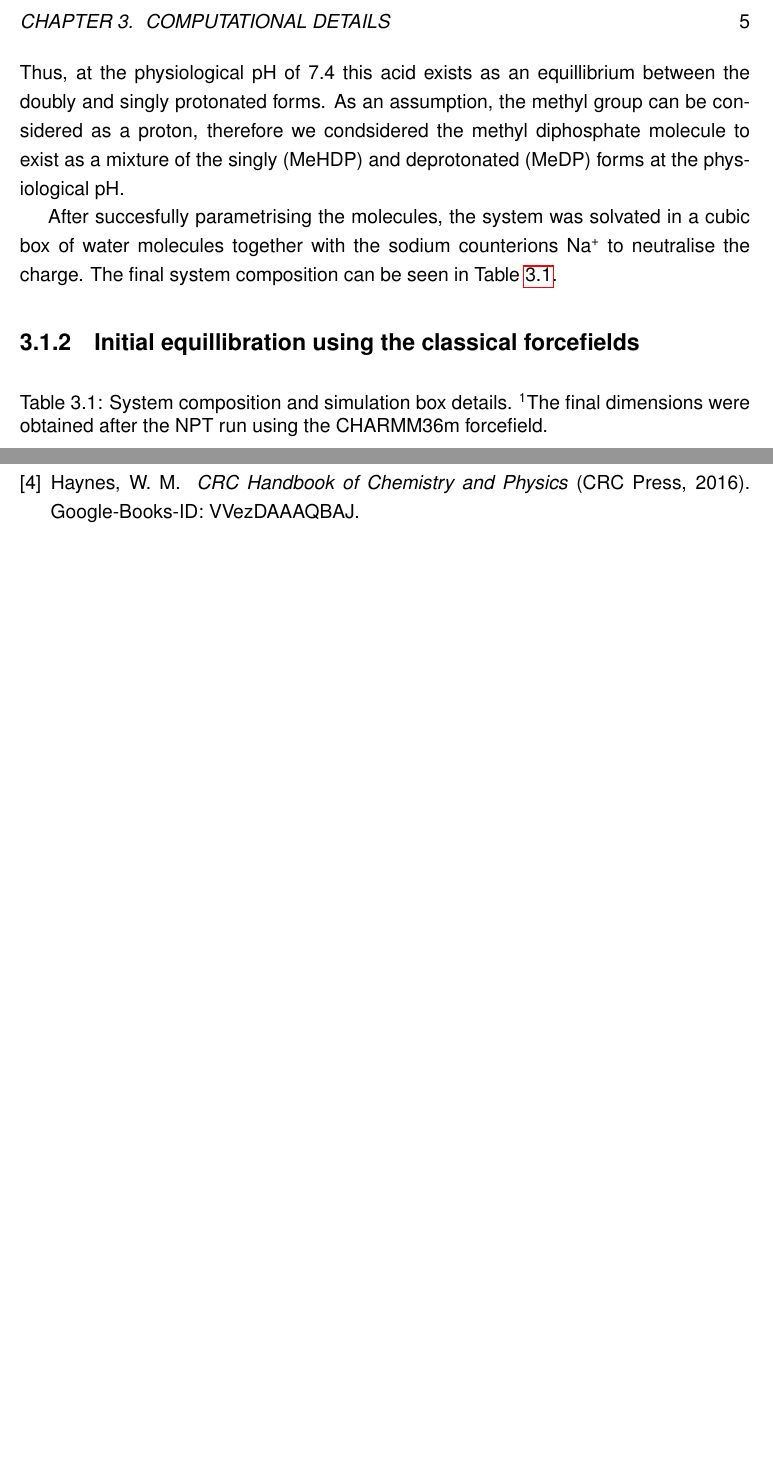
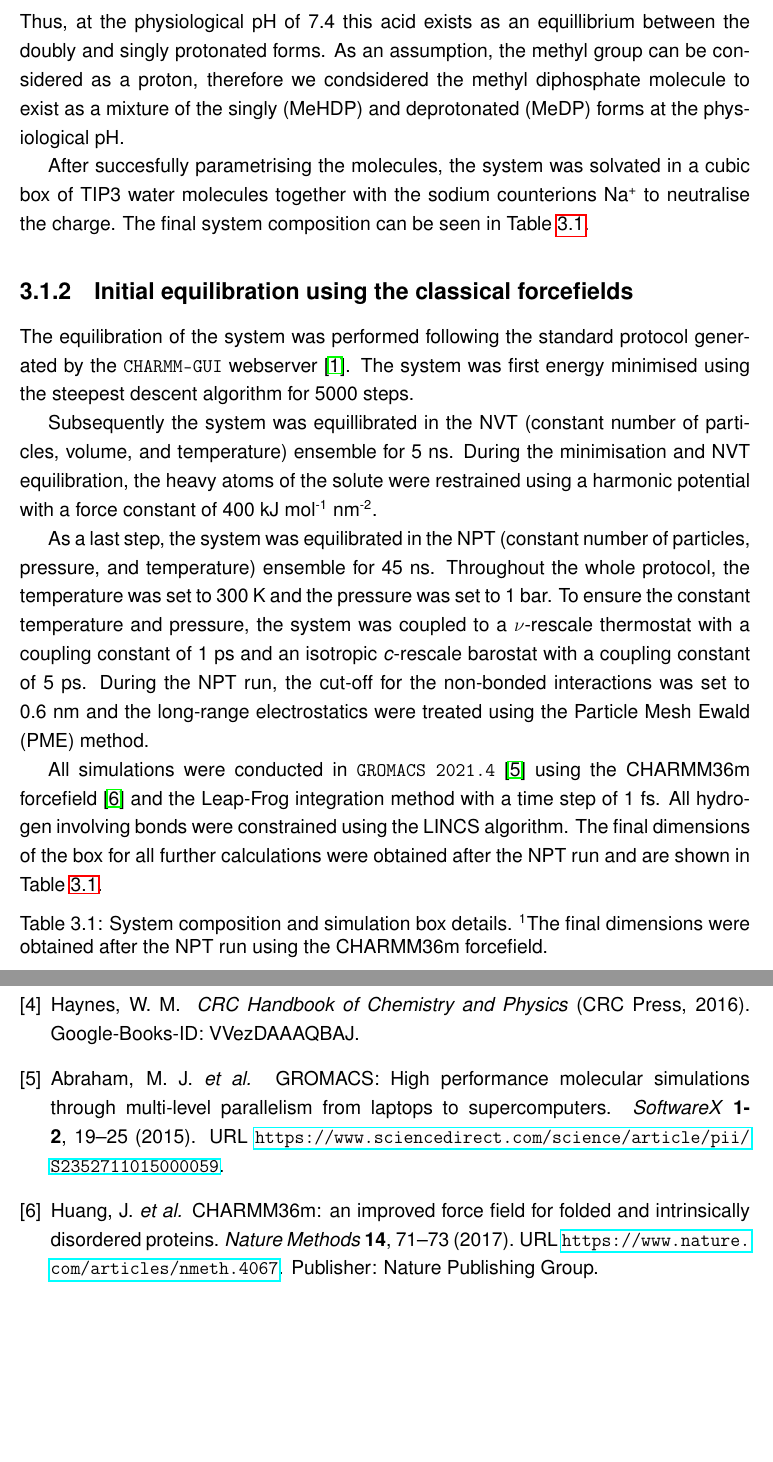
Before and after one commit to almakhmudov/kul_masters_thesis, a LaTeX thesis (Masterproef_EN_2012.tex, which reads Chapter_3_Computational_details/computational_details.tex, References/references.bib): two parts of pages 13 and 16 of 18 before the commit and two parts of pages 13 and 17 of 19 after it, joined at a grey line, cut at the place of the change, the shorter picture padded with empty space. Compiled offline with pdfLaTeX.

Commit message:
Added the section 3.1.2 and updated the references

```diff
--- a/Chapter_3_Computational_details/computational_details.tex
+++ b/Chapter_3_Computational_details/computational_details.tex
@@ -15,10 +15,16 @@ As a first step, the singly protonated and deprotonated forms of the methyl diph
 \end{align*}
 Thus, at the physiological pH of 7.4 this acid exists as an equillibrium between the doubly and singly protonated forms. As an assumption, the methyl group can be considered as a proton, therefore we condsidered the methyl diphosphate molecule to exist as a mixture of the singly (MeHDP) and deprotonated (MeDP) forms at the physiological pH.
 
-After succesfully parametrising the molecules, the system was solvated in a cubic box of water molecules together with the sodium counterions Na\textsuperscript{+} to neutralise the charge. The final system composition can be seen in Table \ref{tab:system-before-equillibration}.
+After succesfully parametrising the molecules, the system was solvated in a cubic box of TIP3 water molecules together with the sodium counterions Na\textsuperscript{+} to neutralise the charge. The final system composition can be seen in Table \ref{tab:system-before-equilibration}.
 
-\subsection{Initial equillibration using the classical forcefields}
+\subsection{Initial equilibration using the classical forcefields}
+The equilibration of the system was performed following the standard protocol generated by the \texttt{CHARMM-GUI} webserver \citep{jo_charmm-gui_2008}. The system was first energy minimised using the steepest descent algorithm for 5000 steps.
 
+Subsequently the system was equillibrated in the NVT (constant number of particles, volume, and temperature) ensemble for 5 ns. During the minimisation and NVT equilibration, the heavy atoms of the solute were restrained using a harmonic potential with a force constant of 400 kJ mol\textsuperscript{-1} nm\textsuperscript{-2}.
+
+As a last step, the system was equilibrated in the NPT (constant number of particles, pressure, and temperature) ensemble for 45 ns. Throughout the whole protocol, the temperature was set to 300 K and the pressure was set to 1 bar. To ensure the constant temperature and pressure, the system was coupled to a $\nu$-rescale thermostat with a coupling constant of 1 ps and an isotropic \textit{c}-rescale barostat with a coupling constant of 5 ps. During the NPT run, the cut-off for the non-bonded interactions was set to 0.6 nm and the long-range electrostatics were treated using the Particle Mesh Ewald (PME) method.
+
+All simulations were conducted in \texttt{GROMACS 2021.4} \citep{abraham_gromacs_2015} using the CHARMM36m forcefield \citep{huang_charmm36m_2017} and the Leap-Frog integration method with a time step of 1 fs. All hydrogen involving bonds were constrained using the LINCS algorithm. The final dimensions of the box for all further calculations were obtained after the NPT run and are shown in Table \ref{tab:system-before-equilibration}.
 \begin{table}[htbp]
     \centering
     \caption{System composition and simulation box details. \textsuperscript{1}The final dimensions were obtained after the NPT run using the CHARMM36m forcefield.}
--- a/References/references.bib
+++ b/References/references.bib
@@ -1020,3 +1020,10 @@
 	note = {Google-Books-ID: VVezDAAAQBAJ},
 	keywords = {Computational Details},
 }
+
+@article{abraham_gromacs_2015,
+	title = {{GROMACS}: {High} performance molecular simulations through multi-level parallelism from laptops to supercomputers},
+	volume = {1-2},
+	issn = {2352-7110},
+	shorttitle = {{GROMACS}},
+	url = {https://www.sciencedirect.com/science/article/pii/S2352711015000059},
@@ -1022,0 +1033,4 @@
+	journal = {SoftwareX},
+	author = {Abraham, Mark James and Murtola, Teemu and Schulz, Roland and Páll, Szilárd and Smith, Jeremy C. and Hess, Berk and Lindahl, Erik},
+	month = sep,
+	year = {2015},
@@ -1022,0 +1042,10 @@
+	title = {{CHARMM36m}: an improved force field for folded and intrinsically disordered proteins},
+	volume = {14},
+	copyright = {2016 Springer Nature America, Inc.},
+	issn = {1548-7105},
+	shorttitle = {{CHARMM36m}},
+	url = {https://www.nature.com/articles/nmeth.4067},
+	doi = {10.1038/nmeth.4067},
+	abstract = {An all-atom protein force field, CHARMM36m, offers improved accuracy for simulating intrinsically disordered peptides and proteins.},
+	language = {en},
+	number = {1},
@@ -1022,0 +1056,2 @@
+	year = {2017},
+	note = {Publisher: Nature Publishing Group},
```
Also changed, not shown: Masterproef_EN_2012.pdf, Chapter_3_Computational_details/computational_details.tex (4 more changed lines), References/references.bib (16 more changed lines).
